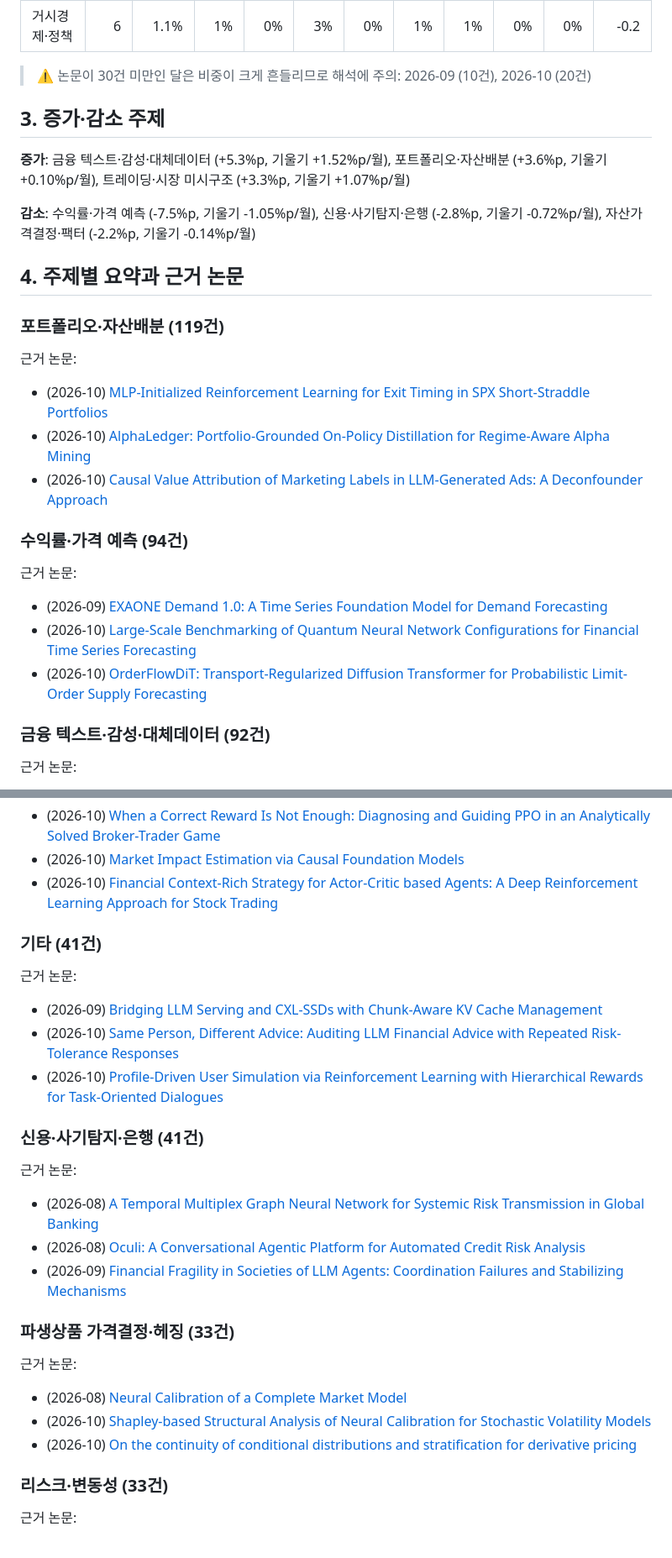
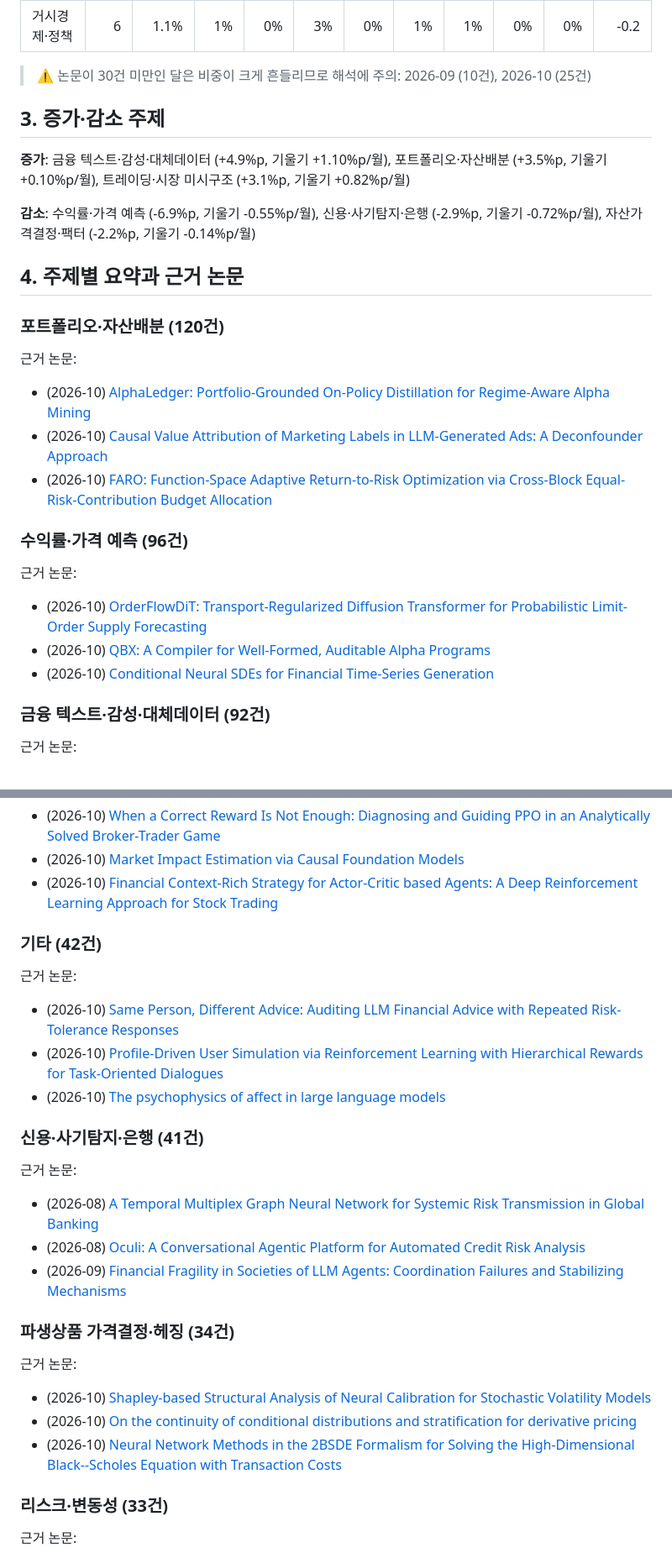
Before and after one commit to marji-kr/team_project_bigdata_26_02, a Markdown page: outputs/reports/trend_report_keyword.md, 2 parts joined by grey strips. Shown at 84% size. GitHub-like rendering.

```diff
--- a/outputs/reports/trend_report_keyword.md
+++ b/outputs/reports/trend_report_keyword.md
@@ -26,29 +26,29 @@
 | 자산가격결정·팩터 | 18 | 3.2% | 4% | 6% | 3% | 4% | 1% | 2% | 10% | 0% | -2.2 |
 | 거시경제·정책 | 6 | 1.1% | 1% | 0% | 3% | 0% | 1% | 1% | 0% | 0% | -0.2 |
 
-> ⚠️ 논문이 30건 미만인 달은 비중이 크게 흔들리므로 해석에 주의: 2026-09 (10건), 2026-10 (20건)
+> ⚠️ 논문이 30건 미만인 달은 비중이 크게 흔들리므로 해석에 주의: 2026-09 (10건), 2026-10 (25건)
 
 ## 3. 증가·감소 주제
 
-**증가**: 금융 텍스트·감성·대체데이터 (+5.3%p, 기울기 +1.52%p/월), 포트폴리오·자산배분 (+3.6%p, 기울기 +0.10%p/월), 트레이딩·시장 미시구조 (+3.3%p, 기울기 +1.07%p/월)
+**증가**: 금융 텍스트·감성·대체데이터 (+4.9%p, 기울기 +1.10%p/월), 포트폴리오·자산배분 (+3.5%p, 기울기 +0.10%p/월), 트레이딩·시장 미시구조 (+3.1%p, 기울기 +0.82%p/월)
 
-**감소**: 수익률·가격 예측 (-7.5%p, 기울기 -1.05%p/월), 신용·사기탐지·은행 (-2.8%p, 기울기 -0.72%p/월), 자산가격결정·팩터 (-2.2%p, 기울기 -0.14%p/월)
+**감소**: 수익률·가격 예측 (-6.9%p, 기울기 -0.55%p/월), 신용·사기탐지·은행 (-2.9%p, 기울기 -0.72%p/월), 자산가격결정·팩터 (-2.2%p, 기울기 -0.14%p/월)
 
 ## 4. 주제별 요약과 근거 논문
 
-### 포트폴리오·자산배분 (119건)
+### 포트폴리오·자산배분 (120건)
 
 근거 논문:
-- (2026-10) [MLP-Initialized Reinforcement Learning for Exit Timing in SPX Short-Straddle Portfolios](http://arxiv.org/abs/2610.13126v1)
 - (2026-10) [AlphaLedger: Portfolio-Grounded On-Policy Distillation for Regime-Aware Alpha Mining](http://arxiv.org/abs/2610.23744v1)
 - (2026-10) [Causal Value Attribution of Marketing Labels in LLM-Generated Ads: A Deconfounder Approach](http://arxiv.org/abs/2610.23025v1)
+- (2026-10) [FARO: Function-Space Adaptive Return-to-Risk Optimization via Cross-Block Equal-Risk-Contribution Budget Allocation](http://arxiv.org/abs/2610.40858v1)
 
-### 수익률·가격 예측 (94건)
+### 수익률·가격 예측 (96건)
 
 근거 논문:
-- (2026-09) [EXAONE Demand 1.0: A Time Series Foundation Model for Demand Forecasting](http://arxiv.org/abs/2609.30880v1)
-- (2026-10) [Large-Scale Benchmarking of Quantum Neural Network Configurations for Financial Time Series Forecasting](http://arxiv.org/abs/2610.12148v1)
 - (2026-10) [OrderFlowDiT: Transport-Regularized Diffusion Transformer for Probabilistic Limit-Order Supply Forecasting](http://arxiv.org/abs/2610.22727v1)
+- (2026-10) [QBX: A Compiler for Well-Formed, Auditable Alpha Programs](http://arxiv.org/abs/2610.41689v1)
+- (2026-10) [Conditional Neural SDEs for Financial Time-Series Generation](http://arxiv.org/abs/2610.41405v1)
 
 ### 금융 텍스트·감성·대체데이터 (92건)
 
@@ -64,12 +64,12 @@
 - (2026-10) [Market Impact Estimation via Causal Foundation Models](http://arxiv.org/abs/2610.12537v1)
 - (2026-10) [Financial Context-Rich Strategy for Actor-Critic based Agents: A Deep Reinforcement Learning Approach for Stock Trading](http://arxiv.org/abs/2610.32237v1)
 
-### 기타 (41건)
+### 기타 (42건)
 
 근거 논문:
-- (2026-09) [Bridging LLM Serving and CXL-SSDs with Chunk-Aware KV Cache Management](http://arxiv.org/abs/2609.26828v1)
 - (2026-10) [Same Person, Different Advice: Auditing LLM Financial Advice with Repeated Risk-Tolerance Responses](http://arxiv.org/abs/2610.23060v1)
 - (2026-10) [Profile-Driven User Simulation via Reinforcement Learning with Hierarchical Rewards for Task-Oriented Dialogues](http://arxiv.org/abs/2610.32435v1)
+- (2026-10) [The psychophysics of affect in large language models](http://arxiv.org/abs/2610.40985v1)
 
 ### 신용·사기탐지·은행 (41건)
 
@@ -78,12 +78,12 @@
 - (2026-08) [Oculi: A Conversational Agentic Platform for Automated Credit Risk Analysis](http://arxiv.org/abs/2608.28944v1)
 - (2026-09) [Financial Fragility in Societies of LLM Agents: Coordination Failures and Stabilizing Mechanisms](http://arxiv.org/abs/2609.30940v1)
 
-### 파생상품 가격결정·헤징 (33건)
+### 파생상품 가격결정·헤징 (34건)
 
 근거 논문:
-- (2026-08) [Neural Calibration of a Complete Market Model](http://arxiv.org/abs/2608.30867v1)
 - (2026-10) [Shapley-based Structural Analysis of Neural Calibration for Stochastic Volatility Models](http://arxiv.org/abs/2610.03076v1)
 - (2026-10) [On the continuity of conditional distributions and stratification for derivative pricing](http://arxiv.org/abs/2610.32970v1)
+- (2026-10) [Neural Network Methods in the 2BSDE Formalism for Solving the High-Dimensional Black--Scholes Equation with Transaction Costs](http://arxiv.org/abs/2610.41019v1)
 
 ### 리스크·변동성 (33건)
 
```
Also changed, not shown: other parts of outputs/reports/trend_report_keyword.md (+15 -15 lines), outputs/figures/method_share.png, outputs/figures/monthly_counts.png, outputs/figures/topic_share.png, 9 other files.
